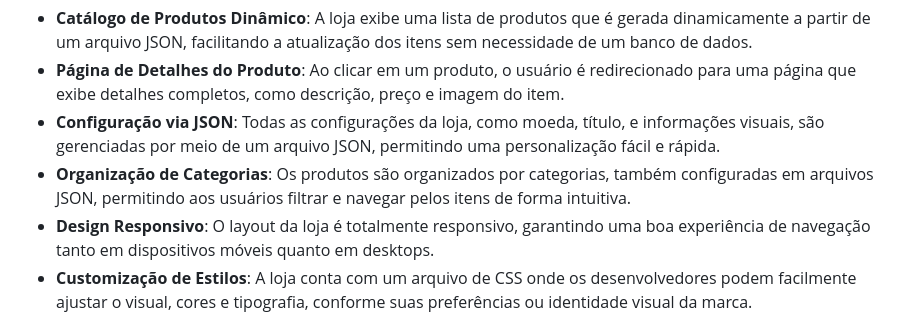
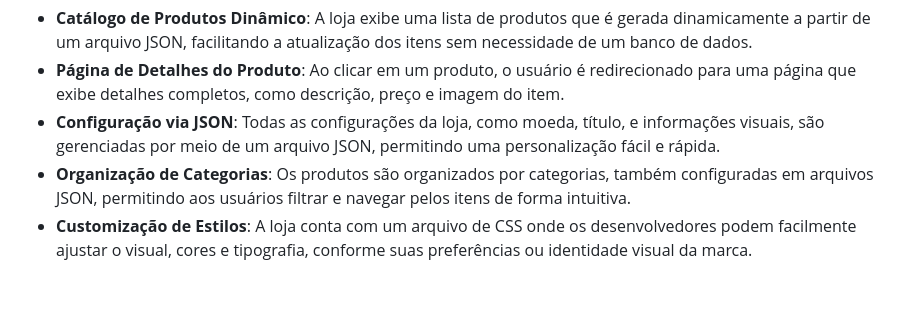
Before and after one commit to DiocelioJunior/LOJA, a Markdown page: README.md, the part around the change. GitHub-like rendering; blank space fills up the shorter version.

Commit message:
Atualizar o README.md

```diff
--- a/README.md
+++ b/README.md
@@ -93,7 +93,6 @@ Este projeto oferece uma solução simplificada para a criação de lojas online
 - **Página de Detalhes do Produto**: Ao clicar em um produto, o usuário é redirecionado para uma página que exibe detalhes completos, como descrição, preço e imagem do item.
 - **Configuração via JSON**: Todas as configurações da loja, como moeda, título, e informações visuais, são gerenciadas por meio de um arquivo JSON, permitindo uma personalização fácil e rápida.
 - **Organização de Categorias**: Os produtos são organizados por categorias, também configuradas em arquivos JSON, permitindo aos usuários filtrar e navegar pelos itens de forma intuitiva.
-- **Design Responsivo**: O layout da loja é totalmente responsivo, garantindo uma boa experiência de navegação tanto em dispositivos móveis quanto em desktops.
 - **Customização de Estilos**: A loja conta com um arquivo de CSS onde os desenvolvedores podem facilmente ajustar o visual, cores e tipografia, conforme suas preferências ou identidade visual da marca.
 
 ## Tecnologias Usadas
```
